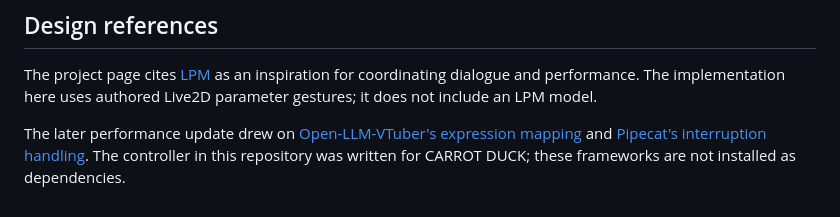
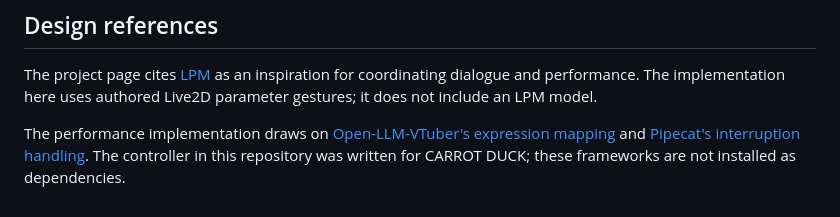
Before and after one commit to carrotduck/carrot-duck, a Markdown page: docs/ARCHITECTURE.md, the part around the change. Rendered like a GitHub page.

Commit message:
Update performance implementation references in documentation

```diff
--- a/docs/ARCHITECTURE.md
+++ b/docs/ARCHITECTURE.md
@@ -49,4 +49,4 @@ Prepared scenes in `rehearsalScenes.js` use separate rehearsal records and expli
 
 The project page cites [LPM](https://large-performance-model.github.io/) as an inspiration for coordinating dialogue and performance. The implementation here uses authored Live2D parameter gestures; it does not include an LPM model.
 
-The later performance update drew on [Open-LLM-VTuber's expression mapping](https://github.com/Open-LLM-VTuber/Open-LLM-VTuber/blob/main/src/open_llm_vtuber/live2d_model.py) and [Pipecat's interruption handling](https://docs.pipecat.ai/pipecat/fundamentals/interruptions). The controller in this repository was written for CARROT DUCK; these frameworks are not installed as dependencies.
+The performance implementation draws on [Open-LLM-VTuber's expression mapping](https://github.com/Open-LLM-VTuber/Open-LLM-VTuber/blob/main/src/open_llm_vtuber/live2d_model.py) and [Pipecat's interruption handling](https://docs.pipecat.ai/pipecat/fundamentals/interruptions). The controller in this repository was written for CARROT DUCK; these frameworks are not installed as dependencies.
```
